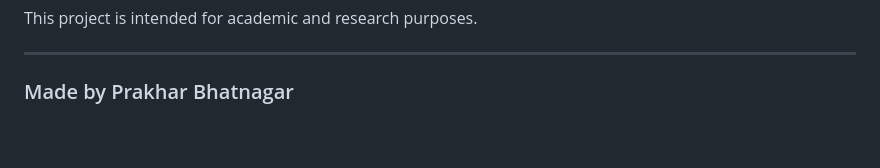
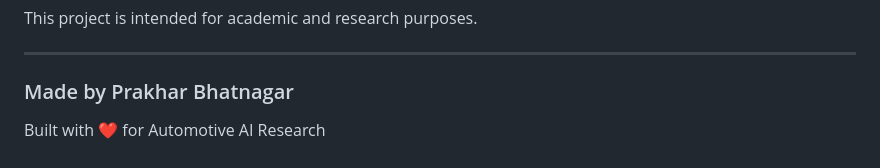
Before and after one commit to prakharbhatnagr-blip/Webpage-For-AI-Based-Multi-Objective-ECU-Calibration-for-Flex-Fuel-Vehicles, a Markdown page: README.md, the part around the change. Rendered like a GitHub page.

Commit message:
Add project motivation statement to README
Added a line indicating the project was built with love for Automotive AI Research.

```diff
--- a/README.md
+++ b/README.md
@@ -171,3 +171,4 @@ This project is intended for academic and research purposes.
 ---
 
 ### Made by Prakhar Bhatnagar
+Built with ❤️ for Automotive AI Research
```
